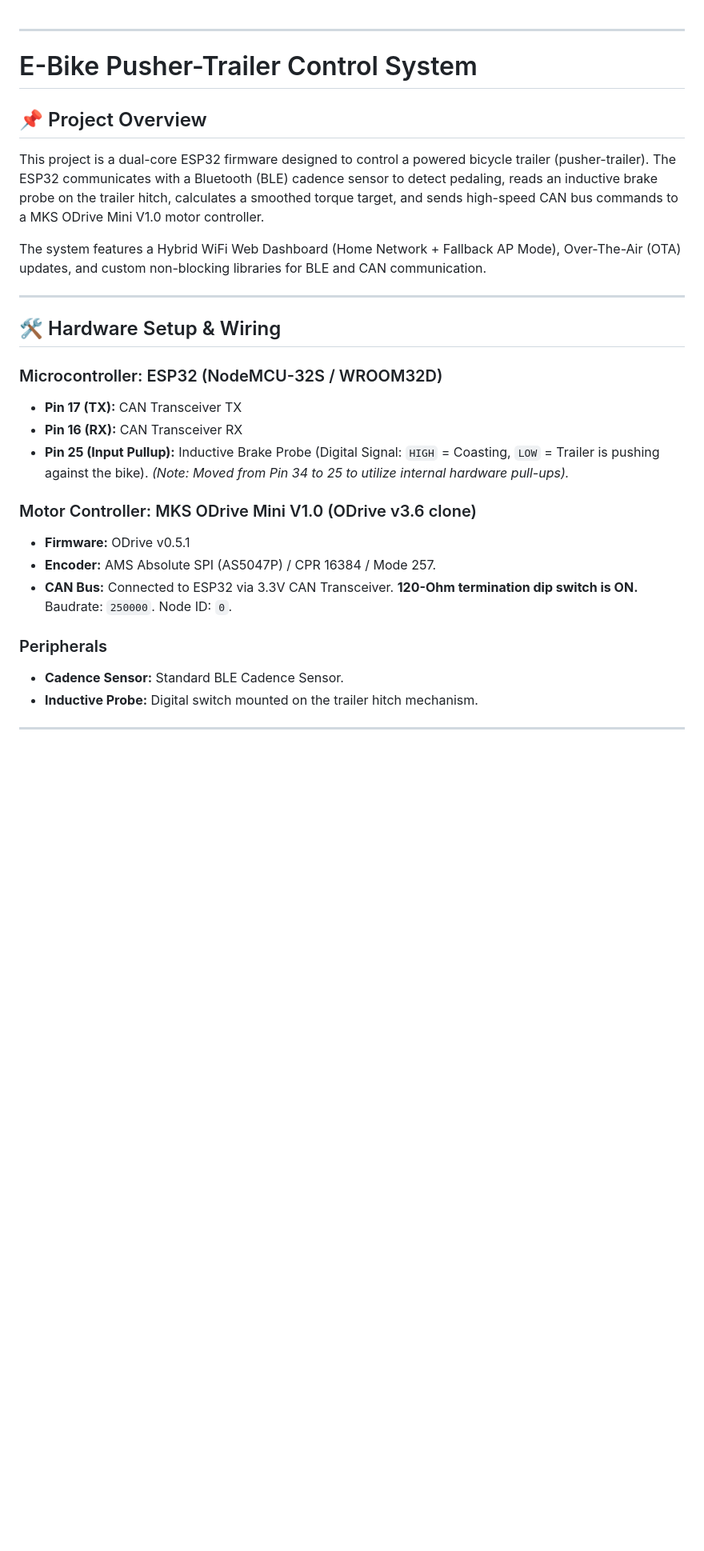
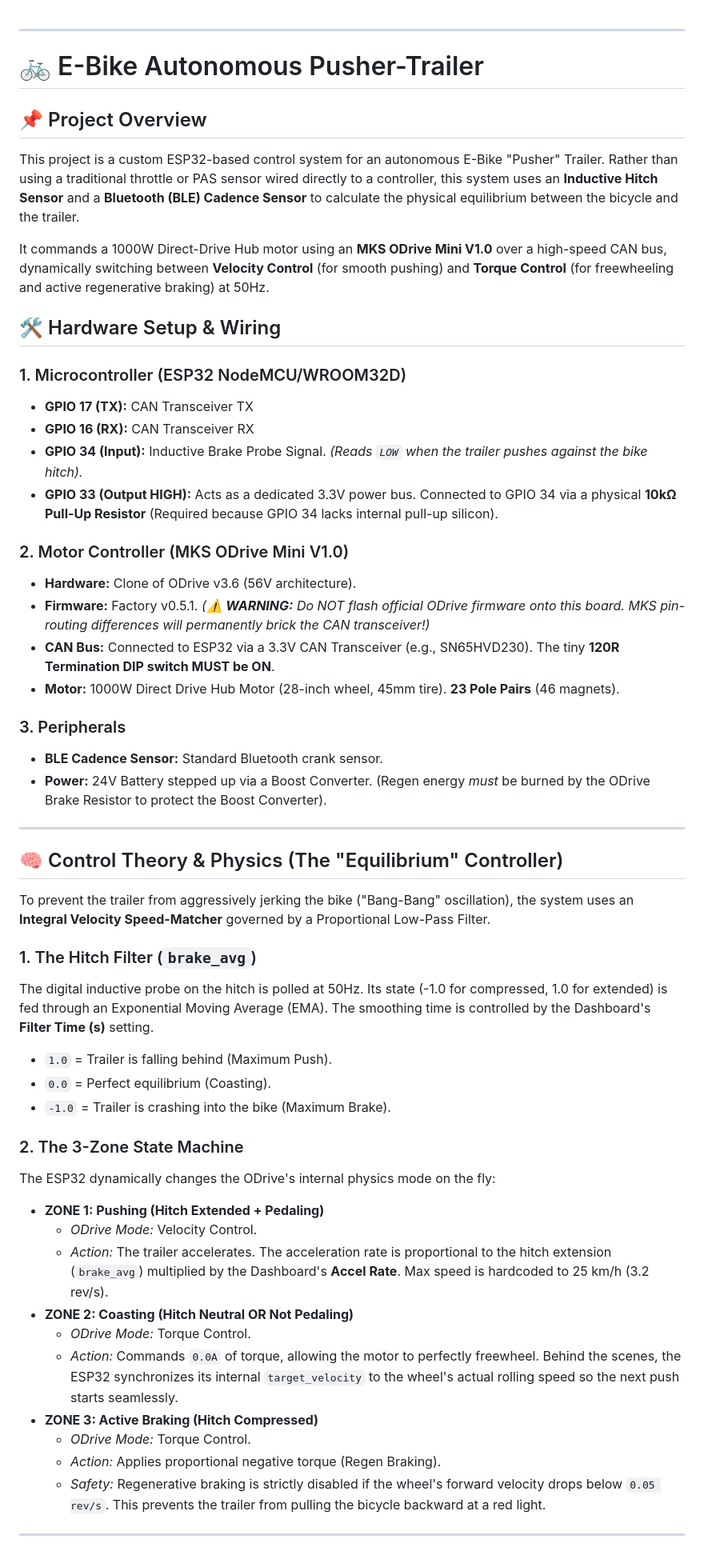
Before and after one commit to TotallyNotAHackerTrustMeIAmADolphin/E-Bike-Pusher, a Markdown page: README.md, the part around one of its changes. Shown at 80% size. Drawn GitHub-style; blank space fills up the shorter version.

```diff
--- a/README.md
+++ b/README.md
@@ -1,31 +1,55 @@
-
-
 ***
 
-# E-Bike Pusher-Trailer Control System
+# 🚲 E-Bike Autonomous Pusher-Trailer
 
 ## 📌 Project Overview
-This project is a dual-core ESP32 firmware designed to control a powered bicycle trailer (pusher-trailer). The ESP32 communicates with a Bluetooth (BLE) cadence sensor to detect pedaling, reads an inductive brake probe on the trailer hitch, calculates a smoothed torque target, and sends high-speed CAN bus commands to a MKS ODrive Mini V1.0 motor controller.
+This project is a custom ESP32-based control system for an autonomous E-Bike "Pusher" Trailer. Rather than using a traditional throttle or PAS sensor wired directly to a controller, this system uses an **Inductive Hitch Sensor** and a **Bluetooth (BLE) Cadence Sensor** to calculate the physical equilibrium between the bicycle and the trailer.
 
-The system features a Hybrid WiFi Web Dashboard (Home Network + Fallback AP Mode), Over-The-Air (OTA) updates, and custom non-blocking libraries for BLE and CAN communication.
+It commands a 1000W Direct-Drive Hub motor using an **MKS ODrive Mini V1.0** over a high-speed CAN bus, dynamically switching between **Velocity Control** (for smooth pushing) and **Torque Control** (for freewheeling and active regenerative braking) at 50Hz.
+
+## 🛠 Hardware Setup & Wiring
+
+### 1. Microcontroller (ESP32 NodeMCU/WROOM32D)
+*   **GPIO 17 (TX):** CAN Transceiver TX
+*   **GPIO 16 (RX):** CAN Transceiver RX
+*   **GPIO 34 (Input):** Inductive Brake Probe Signal. *(Reads `LOW` when the trailer pushes against the bike hitch).*
+*   **GPIO 33 (Output HIGH):** Acts as a dedicated 3.3V power bus. Connected to GPIO 34 via a physical **10kΩ Pull-Up Resistor** (Required because GPIO 34 lacks internal pull-up silicon).
+
+### 2. Motor Controller (MKS ODrive Mini V1.0)
+*   **Hardware:** Clone of ODrive v3.6 (56V architecture).
+*   **Firmware:** Factory v0.5.1. *(⚠️ **WARNING:** Do NOT flash official ODrive firmware onto this board. MKS pin-routing differences will permanently brick the CAN transceiver!)*
+*   **CAN Bus:** Connected to ESP32 via a 3.3V CAN Transceiver (e.g., SN65HVD230). The tiny **120R Termination DIP switch MUST be ON**.
+*   **Motor:** 1000W Direct Drive Hub Motor (28-inch wheel, 45mm tire). **23 Pole Pairs** (46 magnets).
+
+### 3. Peripherals
+*   **BLE Cadence Sensor:** Standard Bluetooth crank sensor.
+*   **Power:** 24V Battery stepped up via a Boost Converter. (Regen energy *must* be burned by the ODrive Brake Resistor to protect the Boost Converter).
 
 ---
 
-## 🛠 Hardware Setup & Wiring
+## 🧠 Control Theory & Physics (The "Equilibrium" Controller)
 
-### Microcontroller: ESP32 (NodeMCU-32S / WROOM32D)
-*   **Pin 17 (TX):** CAN Transceiver TX
-*   **Pin 16 (RX):** CAN Transceiver RX
-*   **Pin 25 (Input Pullup):** Inductive Brake Probe (Digital Signal: `HIGH` = Coasting, `LOW` = Trailer is pushing against the bike). *(Note: Moved from Pin 34 to 25 to utilize internal hardware pull-ups).*
+To prevent the trailer from aggressively jerking the bike ("Bang-Bang" oscillation), the system uses an **Integral Velocity Speed-Matcher** governed by a Proportional Low-Pass Filter.
 
-### Motor Controller: MKS ODrive Mini V1.0 (ODrive v3.6 clone)
-*   **Firmware:** ODrive v0.5.1
-*   **Encoder:** AMS Absolute SPI (AS5047P) / CPR 16384 / Mode 257.
-*   **CAN Bus:** Connected to ESP32 via 3.3V CAN Transceiver. **120-Ohm termination dip switch is ON.** Baudrate: `250000`. Node ID: `0`.
+### 1. The Hitch Filter (`brake_avg`)
+The digital inductive probe on the hitch is polled at 50Hz. Its state (-1.0 for compressed, 1.0 for extended) is fed through an Exponential Moving Average (EMA). The smoothing time is controlled by the Dashboard's **Filter Time (s)** setting.
+*   `1.0` = Trailer is falling behind (Maximum Push).
+*   `0.0` = Perfect equilibrium (Coasting).
+*   `-1.0` = Trailer is crashing into the bike (Maximum Brake).
 
-### Peripherals
-*   **Cadence Sensor:** Standard BLE Cadence Sensor.
-*   **Inductive Probe:** Digital switch mounted on the trailer hitch mechanism.
+### 2. The 3-Zone State Machine
+The ESP32 dynamically changes the ODrive's internal physics mode on the fly:
+
+*   **ZONE 1: Pushing (Hitch Extended + Pedaling)**
+    *   *ODrive Mode:* Velocity Control.
+    *   *Action:* The trailer accelerates. The acceleration rate is proportional to the hitch extension (`brake_avg`) multiplied by the Dashboard's **Accel Rate**. Max speed is hardcoded to 25 km/h (3.2 rev/s).
+*   **ZONE 2: Coasting (Hitch Neutral OR Not Pedaling)**
+    *   *ODrive Mode:* Torque Control.
+    *   *Action:* Commands `0.0A` of torque, allowing the motor to perfectly freewheel. Behind the scenes, the ESP32 synchronizes its internal `target_velocity` to the wheel's actual rolling speed so the next push starts seamlessly.
+*   **ZONE 3: Active Braking (Hitch Compressed)**
+    *   *ODrive Mode:* Torque Control.
+    *   *Action:* Applies proportional negative torque (Regen Braking).
+    *   *Safety:* Regenerative braking is strictly disabled if the wheel's forward velocity drops below `0.05 rev/s`. This prevents the trailer from pulling the bicycle backward at a red light.
 
 ---
 
```
Also changed, not shown: other parts of README.md (+52 -44 lines).
